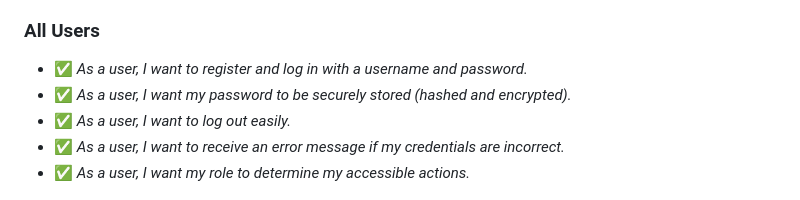
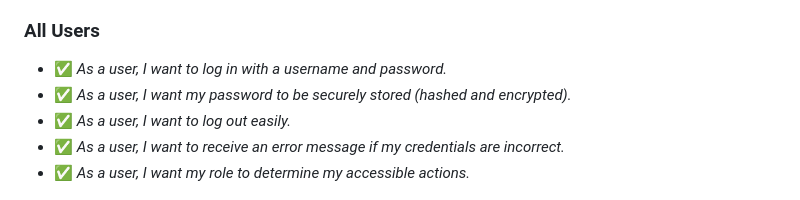
Before and after one commit to ChoKssa/EEN1037_Web_Application, a Markdown page: doc/user_stories.md, the part around the change. GitHub-like rendering.

Commit message:
[UPDATE] refine user login story in user stories document

```diff
--- a/doc/user_stories.md
+++ b/doc/user_stories.md
@@ -11,7 +11,7 @@
 
 ### **All Users**
 
-- ✅ *As a user, I want to register and log in with a username and password.*
+- ✅ *As a user, I want to log in with a username and password.*
 - ✅ *As a user, I want my password to be securely stored (hashed and encrypted).*
 - ✅ *As a user, I want to log out easily.*
 - ✅ *As a user, I want to receive an error message if my credentials are incorrect.*
```
